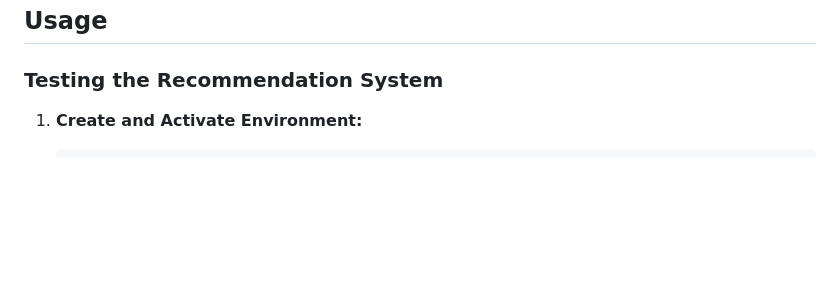
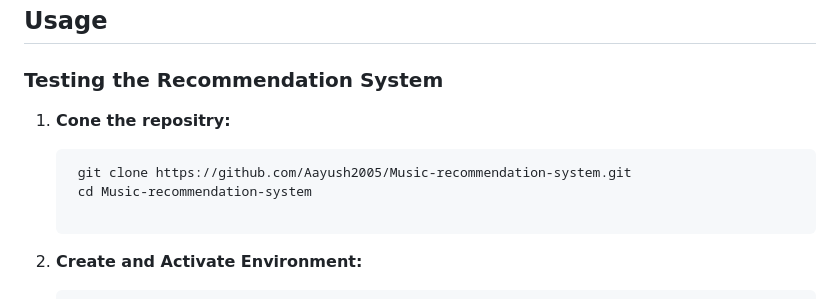
Before and after one commit to Aayush2005/Music-recommendation-system, a Markdown page: README.md, the part around the change. GitHub-like rendering; blank space fills up the shorter version.

Commit message:
Updated Readme again

````diff
--- a/README.md
+++ b/README.md
@@ -53,6 +53,14 @@ Audio Files → Feature Extraction → Dimensionality Reduction → Clustering
 ## Usage
 
 ### Testing the Recommendation System
+
+1. **Cone the repositry:**
+   ```bash
+    git clone https://github.com/Aayush2005/Music-recommendation-system.git
+    cd Music-recommendation-system
+
+   ```
+
 
 1. **Create and Activate Environment:**
    ```bash
````
